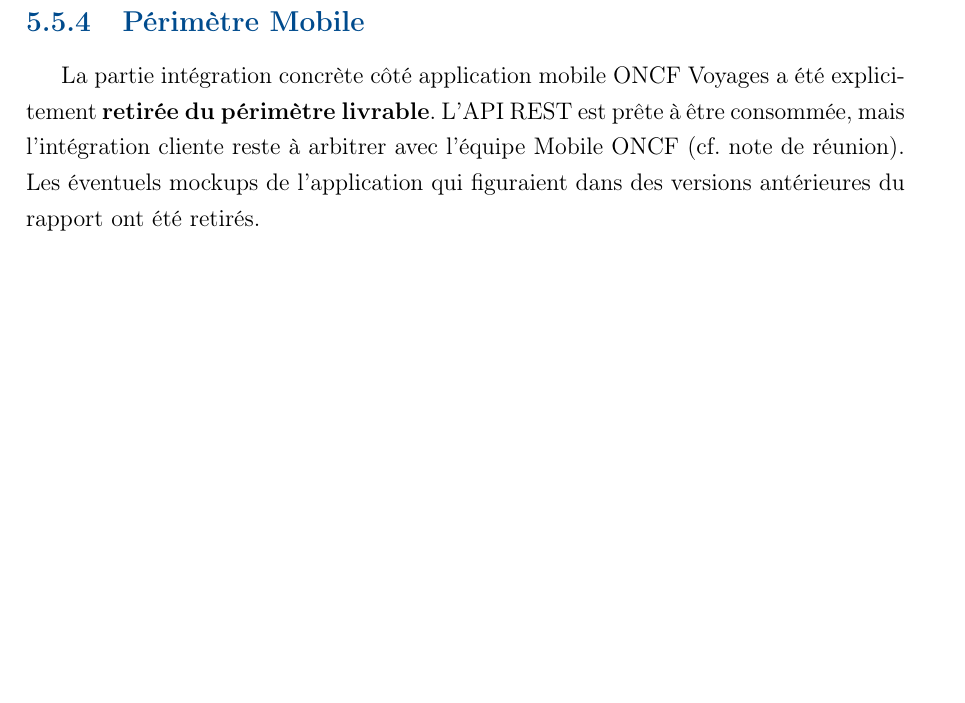
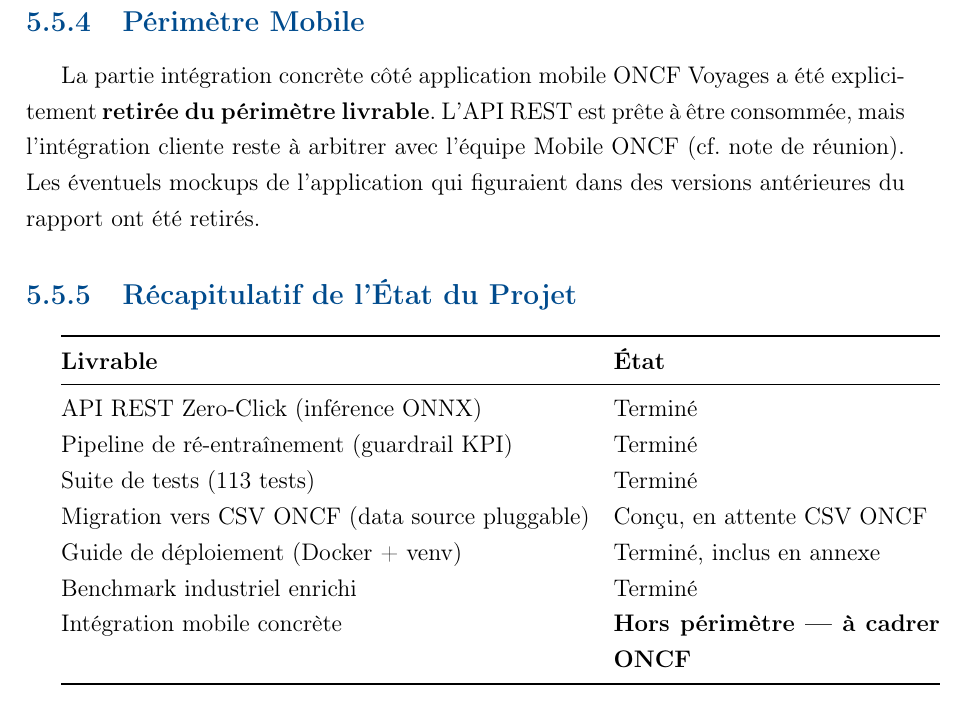
Before and after one commit to Chekroun2004/Rec_ONCF, a LaTeX document (rapport_pfa_v2.tex): part of page 42 of 55, cut so that both start at the same text, the shorter picture padded with empty space. Compiled offline with pdfLaTeX.

Commit message:
docs: MAJ tableau état du projet (post-réunion)

```diff
--- a/rapport_pfa_v2.tex
+++ b/rapport_pfa_v2.tex
@@ -1602,6 +1602,22 @@ l'équipe Mobile ONCF (cf.\ note de réunion). Les éventuels mockups de
 l'application qui figuraient dans des versions antérieures du rapport
 ont été retirés.
 
+\subsection{Récapitulatif de l'État du Projet}
+
+\begin{tabularx}{\linewidth}{@{}lX@{}}
+\toprule
+\textbf{Livrable} & \textbf{État} \\
+\midrule
+API REST Zero-Click (inférence ONNX) & Terminé \\
+Pipeline de ré-entraînement (guardrail KPI) & Terminé \\
+Suite de tests (113 tests) & Terminé \\
+Migration vers CSV ONCF (data source pluggable) & Conçu, en attente CSV ONCF \\
+Guide de déploiement (Docker + venv) & Terminé, inclus en annexe \\
+Benchmark industriel enrichi & Terminé \\
+Intégration mobile concrète & \textbf{Hors périmètre --- à cadrer ONCF} \\
+\bottomrule
+\end{tabularx}
+
 \chapter{Technologies et Outils}
 
 \section{Environnement de Développement}
```
